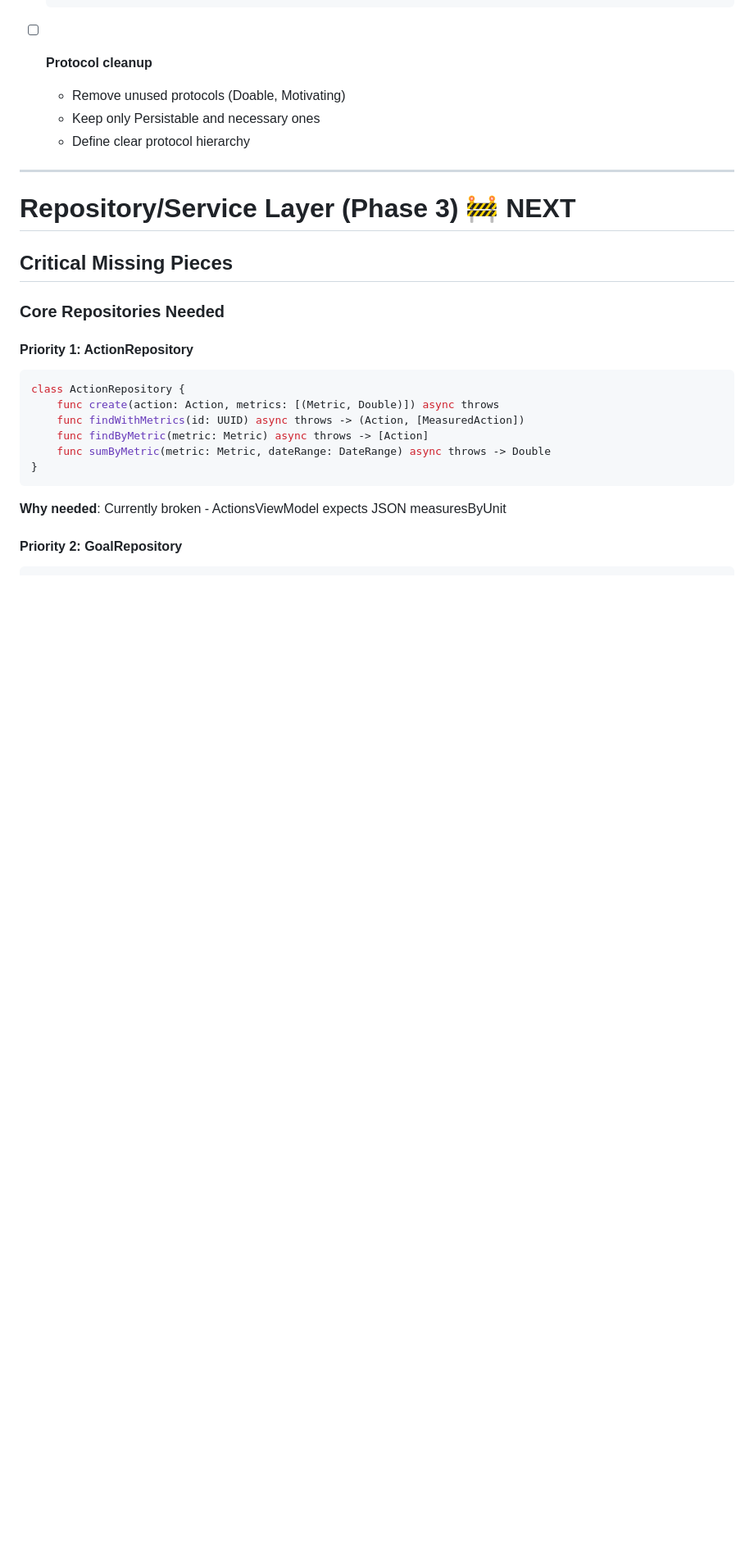
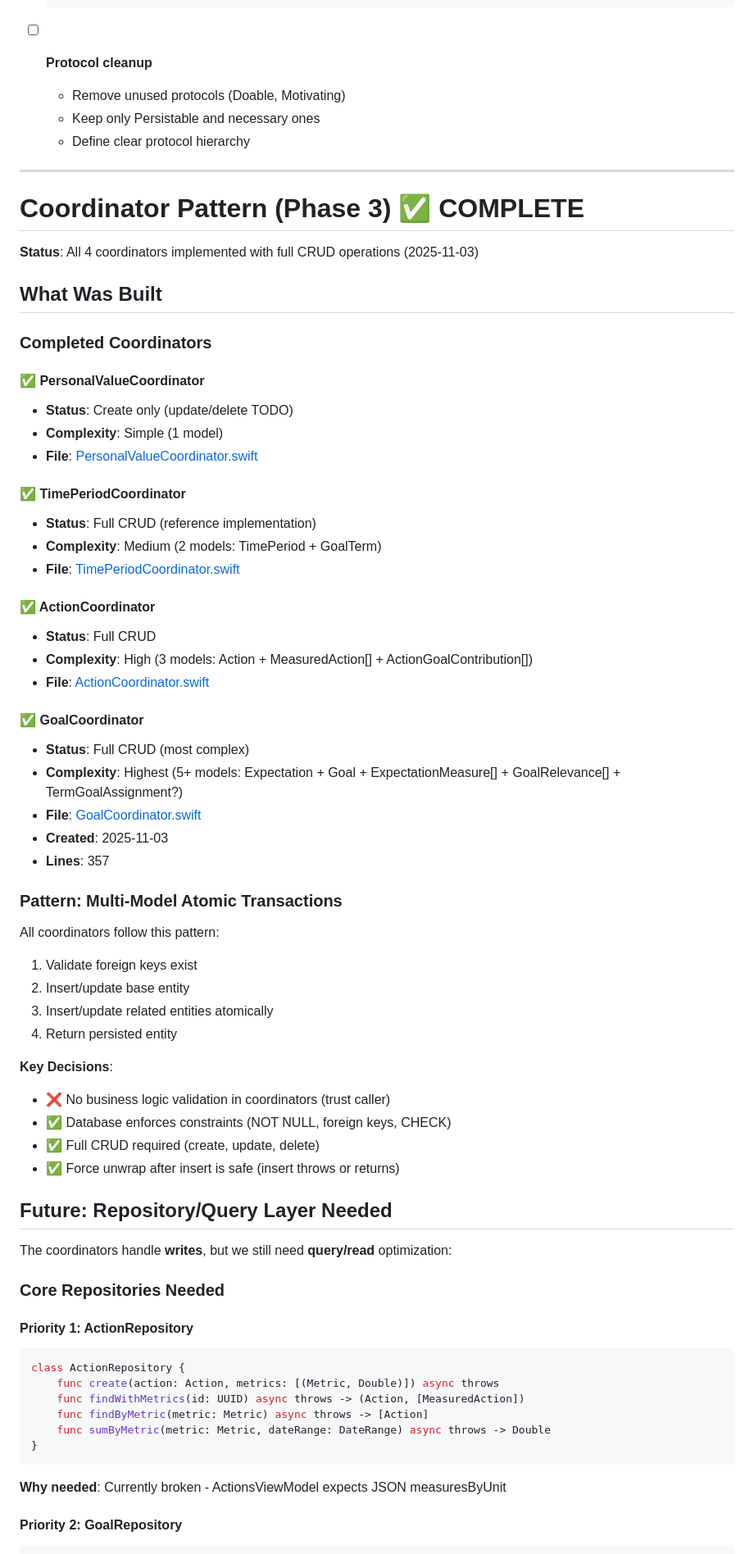
Before and after one commit to willbda/ten_week_goal_app, a Markdown page: swift/docs/REARCHITECTURE_COMPLETE_GUIDE.md, the part around one of its changes. Shown at 82% size. GitHub-like rendering; blank space fills up the shorter version.

```diff
--- a/swift/docs/REARCHITECTURE_COMPLETE_GUIDE.md
+++ b/swift/docs/REARCHITECTURE_COMPLETE_GUIDE.md
@@ -355,9 +361,53 @@ See [Sources/Database/SCHEMA_FINAL.md](swift/Sources/Database/SCHEMA_FINAL.md) f
 
 ---
 
-# Repository/Service Layer (Phase 3) 🚧 NEXT
+# Coordinator Pattern (Phase 3) ✅ COMPLETE
 
-## Critical Missing Pieces
+**Status**: All 4 coordinators implemented with full CRUD operations (2025-11-03)
+
+## What Was Built
+
+### Completed Coordinators
+
+#### ✅ PersonalValueCoordinator
+- **Status**: Create only (update/delete TODO)
+- **Complexity**: Simple (1 model)
+- **File**: [PersonalValueCoordinator.swift](../Sources/Services/Coordinators/PersonalValueCoordinator.swift)
+
+#### ✅ TimePeriodCoordinator
+- **Status**: Full CRUD (reference implementation)
+- **Complexity**: Medium (2 models: TimePeriod + GoalTerm)
+- **File**: [TimePeriodCoordinator.swift](../Sources/Services/Coordinators/TimePeriodCoordinator.swift)
+
+#### ✅ ActionCoordinator
+- **Status**: Full CRUD
+- **Complexity**: High (3 models: Action + MeasuredAction[] + ActionGoalContribution[])
+- **File**: [ActionCoordinator.swift](../Sources/Services/Coordinators/ActionCoordinator.swift)
+
+#### ✅ GoalCoordinator
+- **Status**: Full CRUD (most complex)
+- **Complexity**: Highest (5+ models: Expectation + Goal + ExpectationMeasure[] + GoalRelevance[] + TermGoalAssignment?)
+- **File**: [GoalCoordinator.swift](../Sources/Services/Coordinators/GoalCoordinator.swift)
+- **Created**: 2025-11-03
+- **Lines**: 357
+
+### Pattern: Multi-Model Atomic Transactions
+
+All coordinators follow this pattern:
+1. Validate foreign keys exist
+2. Insert/update base entity
+3. Insert/update related entities atomically
+4. Return persisted entity
+
+**Key Decisions**:
+- ❌ No business logic validation in coordinators (trust caller)
+- ✅ Database enforces constraints (NOT NULL, foreign keys, CHECK)
+- ✅ Full CRUD required (create, update, delete)
+- ✅ Force unwrap after insert is safe (insert throws or returns)
+
+## Future: Repository/Query Layer Needed
+
+The coordinators handle **writes**, but we still need **query/read** optimization:
 
 ### Core Repositories Needed
 
```
Also changed, not shown: other parts of swift/docs/REARCHITECTURE_COMPLETE_GUIDE.md (+76 -46 lines), README.md (+29 -4 lines).
